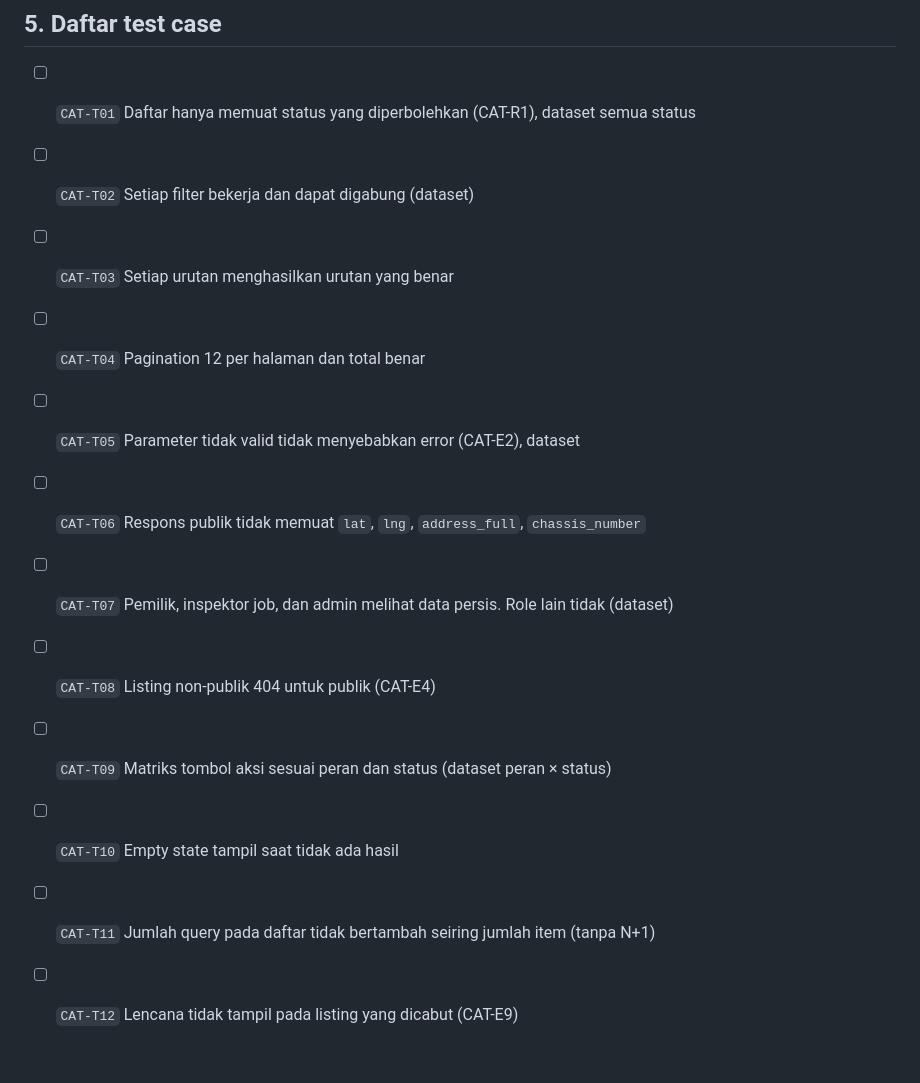
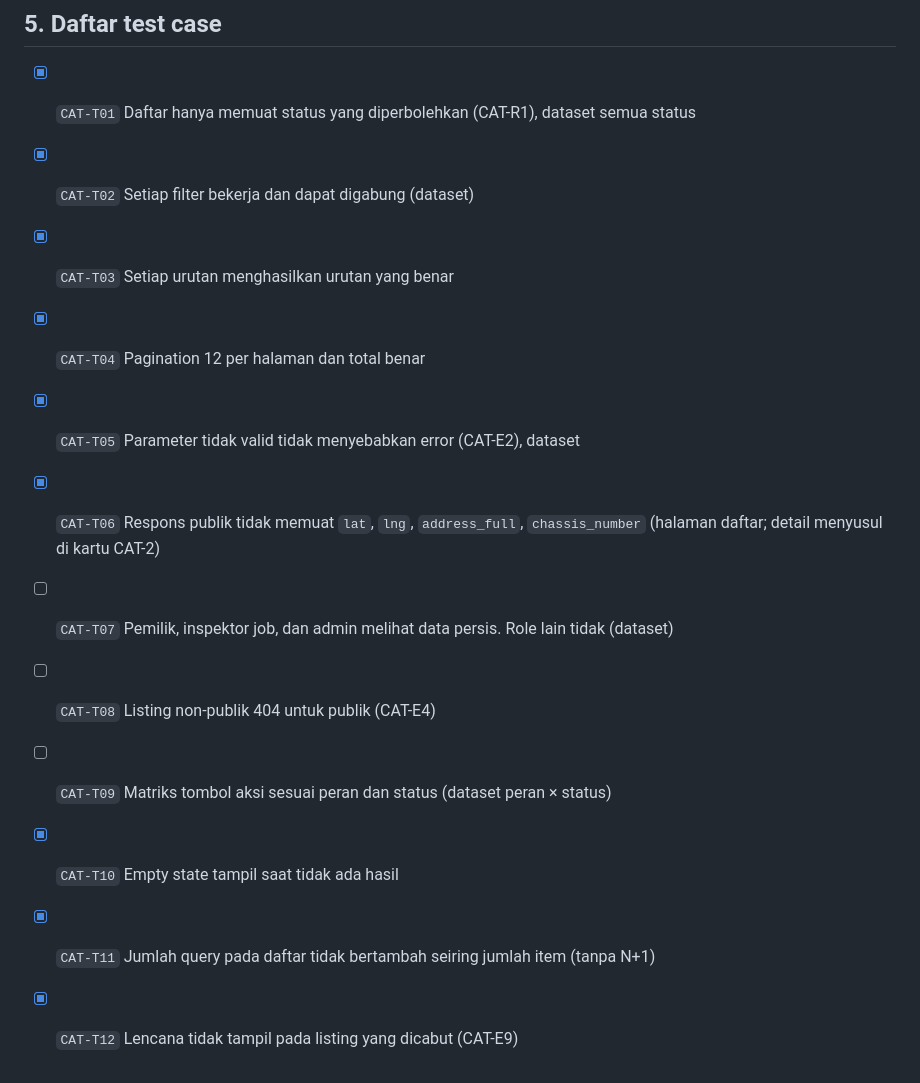
Before and after one commit to ryandaaa/simokas, a Markdown page: docs/flows/catalog.md, the part around the change. GitHub-like rendering.

Commit message:
docs(catalog): check off completed browse-list test cases

```diff
--- a/docs/flows/catalog.md
+++ b/docs/flows/catalog.md
@@ -63,15 +63,15 @@ flowchart TD
 
 ## 5. Daftar test case
 
-- [ ] `CAT-T01` Daftar hanya memuat status yang diperbolehkan (CAT-R1), dataset semua status
-- [ ] `CAT-T02` Setiap filter bekerja dan dapat digabung (dataset)
-- [ ] `CAT-T03` Setiap urutan menghasilkan urutan yang benar
-- [ ] `CAT-T04` Pagination 12 per halaman dan total benar
-- [ ] `CAT-T05` Parameter tidak valid tidak menyebabkan error (CAT-E2), dataset
-- [ ] `CAT-T06` Respons publik tidak memuat `lat`, `lng`, `address_full`, `chassis_number`
+- [x] `CAT-T01` Daftar hanya memuat status yang diperbolehkan (CAT-R1), dataset semua status
+- [x] `CAT-T02` Setiap filter bekerja dan dapat digabung (dataset)
+- [x] `CAT-T03` Setiap urutan menghasilkan urutan yang benar
+- [x] `CAT-T04` Pagination 12 per halaman dan total benar
+- [x] `CAT-T05` Parameter tidak valid tidak menyebabkan error (CAT-E2), dataset
+- [x] `CAT-T06` Respons publik tidak memuat `lat`, `lng`, `address_full`, `chassis_number` (halaman daftar; detail menyusul di kartu CAT-2)
 - [ ] `CAT-T07` Pemilik, inspektor job, dan admin melihat data persis. Role lain tidak (dataset)
 - [ ] `CAT-T08` Listing non-publik 404 untuk publik (CAT-E4)
 - [ ] `CAT-T09` Matriks tombol aksi sesuai peran dan status (dataset peran × status)
-- [ ] `CAT-T10` Empty state tampil saat tidak ada hasil
-- [ ] `CAT-T11` Jumlah query pada daftar tidak bertambah seiring jumlah item (tanpa N+1)
-- [ ] `CAT-T12` Lencana tidak tampil pada listing yang dicabut (CAT-E9)
+- [x] `CAT-T10` Empty state tampil saat tidak ada hasil
+- [x] `CAT-T11` Jumlah query pada daftar tidak bertambah seiring jumlah item (tanpa N+1)
+- [x] `CAT-T12` Lencana tidak tampil pada listing yang dicabut (CAT-E9)
```
